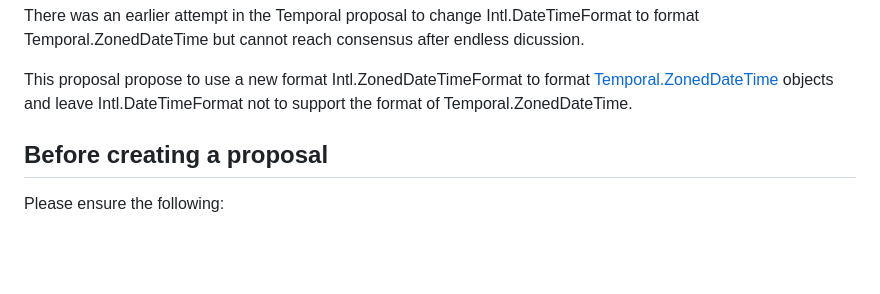
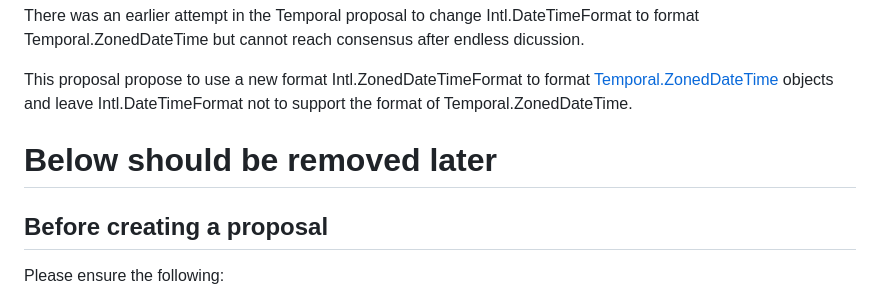
Before and after one commit to tc39/proposal-intl-zoneddatetimeformat, a Markdown page: README.md, the part around the change. GitHub-like rendering; blank space fills up the shorter version.

```diff
--- a/README.md
+++ b/README.md
@@ -25,6 +25,11 @@ There was an earlier attempt in the Temporal proposal to change Intl.DateTimeFor
 This proposal propose to use a new format Intl.ZonedDateTimeFormat to format [Temporal.ZonedDateTime](https://tc39.es/proposal-temporal/#sec-temporal-zoneddatetime-objects) objects and leave Intl.DateTimeFormat not to support the format of Temporal.ZonedDateTime.
 
 
+
+
+
+
+# Below should be removed later
 ## Before creating a proposal
 
 Please ensure the following:
```
